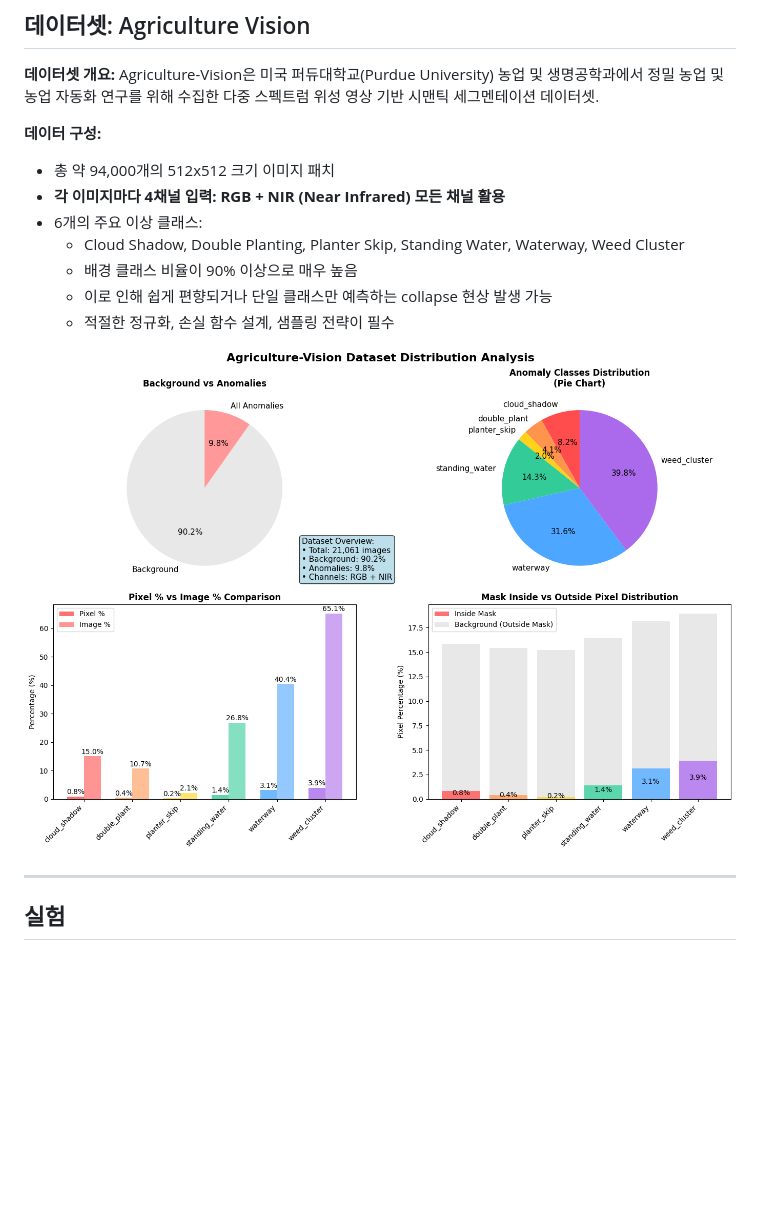
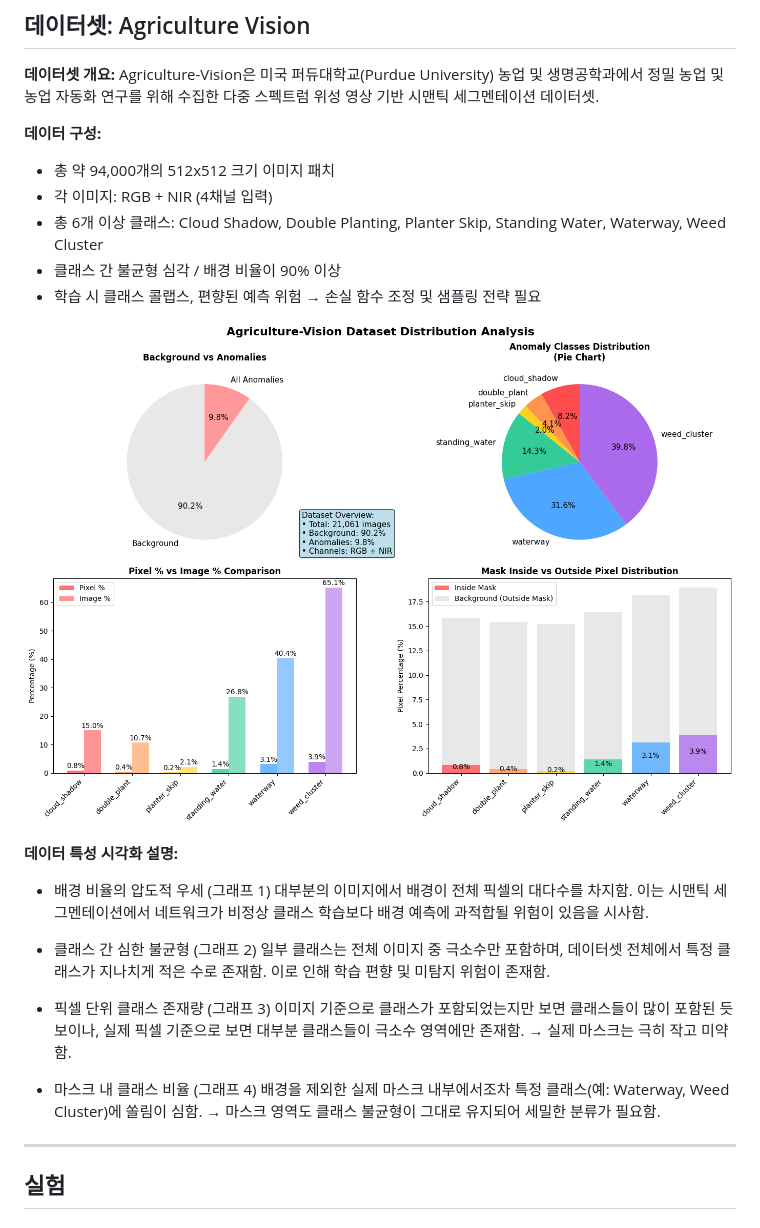
Before and after one commit to hjey/AgriSight, a Markdown page: README.md, the part around the change. Drawn GitHub-style; blank space fills up the shorter version.

```diff
--- a/README.md
+++ b/README.md
@@ -35,14 +35,27 @@ Agriculture-Vision은 미국 퍼듀대학교(Purdue University) 농업 및 생
 
 **데이터 구성:**
 - 총 약 94,000개의 512x512 크기 이미지 패치
-- **각 이미지마다 4채널 입력: RGB + NIR (Near Infrared) 모든 채널 활용**
-- 6개의 주요 이상 클래스:
-  - Cloud Shadow, Double Planting, Planter Skip, Standing Water, Waterway, Weed Cluster
-  - 배경 클래스 비율이 90% 이상으로 매우 높음
-  - 이로 인해 쉽게 편향되거나 단일 클래스만 예측하는 collapse 현상 발생 가능
-  - 적절한 정규화, 손실 함수 설계, 샘플링 전략이 필수
+- 각 이미지: RGB + NIR (4채널 입력)
+- 총 6개 이상 클래스:
+  Cloud Shadow, Double Planting, Planter Skip, Standing Water, Waterway, Weed Cluster
+- 클래스 간 불균형 심각 / 배경 비율이 90% 이상
+- 학습 시 클래스 콜랩스, 편향된 예측 위험 → 손실 함수 조정 및 샘플링 전략 필요
 
-![데이터셋 분포](./assets/agri_vision_dataset.png)
+![데이터셋 특성](./assets/agri_vision_dataset.png)
+
+**데이터 특성 시각화 설명:**
+
+- 배경 비율의 압도적 우세 (그래프 1)
+  대부분의 이미지에서 배경이 전체 픽셀의 대다수를 차지함. 이는 시맨틱 세그멘테이션에서 네트워크가 비정상 클래스 학습보다 배경 예측에 과적합될 위험이 있음을 시사함.
+
+- 클래스 간 심한 불균형 (그래프 2)
+  일부 클래스는 전체 이미지 중 극소수만 포함하며, 데이터셋 전체에서 특정 클래스가 지나치게 적은 수로 존재함. 이로 인해 학습 편향 및 미탐지 위험이 존재함.
+
+- 픽셀 단위 클래스 존재량 (그래프 3)
+  이미지 기준으로 클래스가 포함되었는지만 보면 클래스들이 많이 포함된 듯 보이나, 실제 픽셀 기준으로 보면 대부분 클래스들이 극소수 영역에만 존재함. → 실제 마스크는 극히 작고 미약함.
+
+- 마스크 내 클래스 비율 (그래프 4)
+  배경을 제외한 실제 마스크 내부에서조차 특정 클래스(예: Waterway, Weed Cluster)에 쏠림이 심함. → 마스크 영역도 클래스 불균형이 그대로 유지되어 세밀한 분류가 필요함.
 
 ---
 
```
